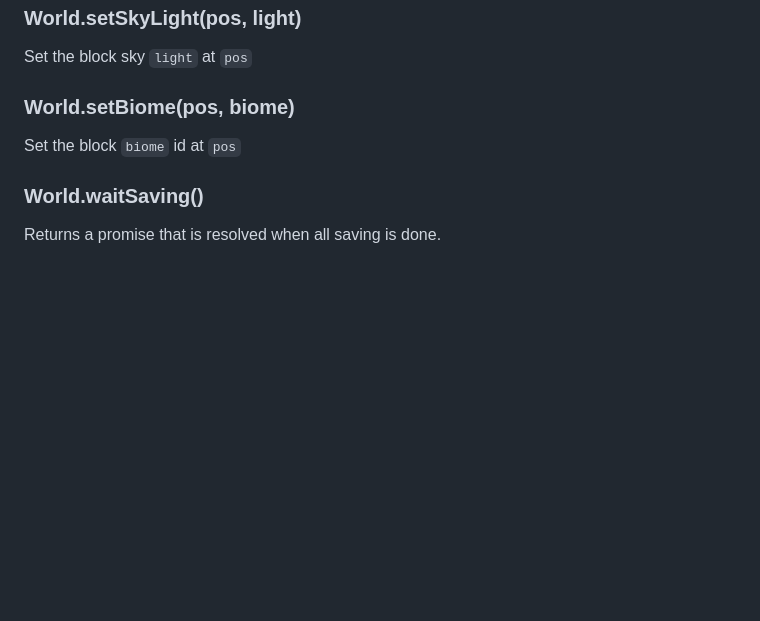
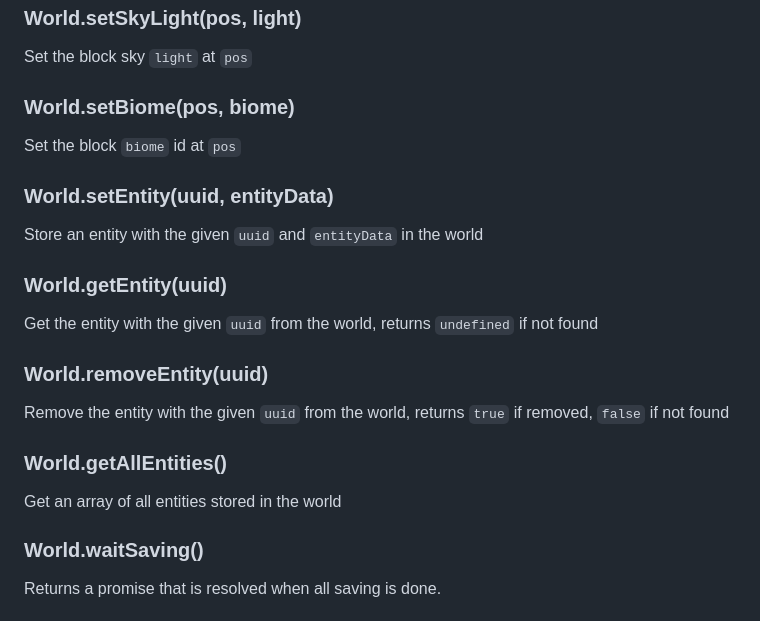
Before and after one commit to PrismarineJS/prismarine-world, a Markdown page: docs/API.md, the part around the change. Rendered like a GitHub page; blank space fills up the shorter version.

Commit message:
Update API documentation for entity storage methods
- Document new setEntity, getEntity, removeEntity, getAllEntities methods
- Add descriptions for entity storage functionality

```diff
--- a/docs/API.md
+++ b/docs/API.md
@@ -139,6 +139,22 @@ Set the block sky `light` at `pos`
 
 Set the block `biome` id at `pos`
 
+### World.setEntity(uuid, entityData)
+
+Store an entity with the given `uuid` and `entityData` in the world
+
+### World.getEntity(uuid)
+
+Get the entity with the given `uuid` from the world, returns `undefined` if not found
+
+### World.removeEntity(uuid)
+
+Remove the entity with the given `uuid` from the world, returns `true` if removed, `false` if not found
+
+### World.getAllEntities()
+
+Get an array of all entities stored in the world
+
 ### World.waitSaving()
 
 Returns a promise that is resolved when all saving is done.
```
